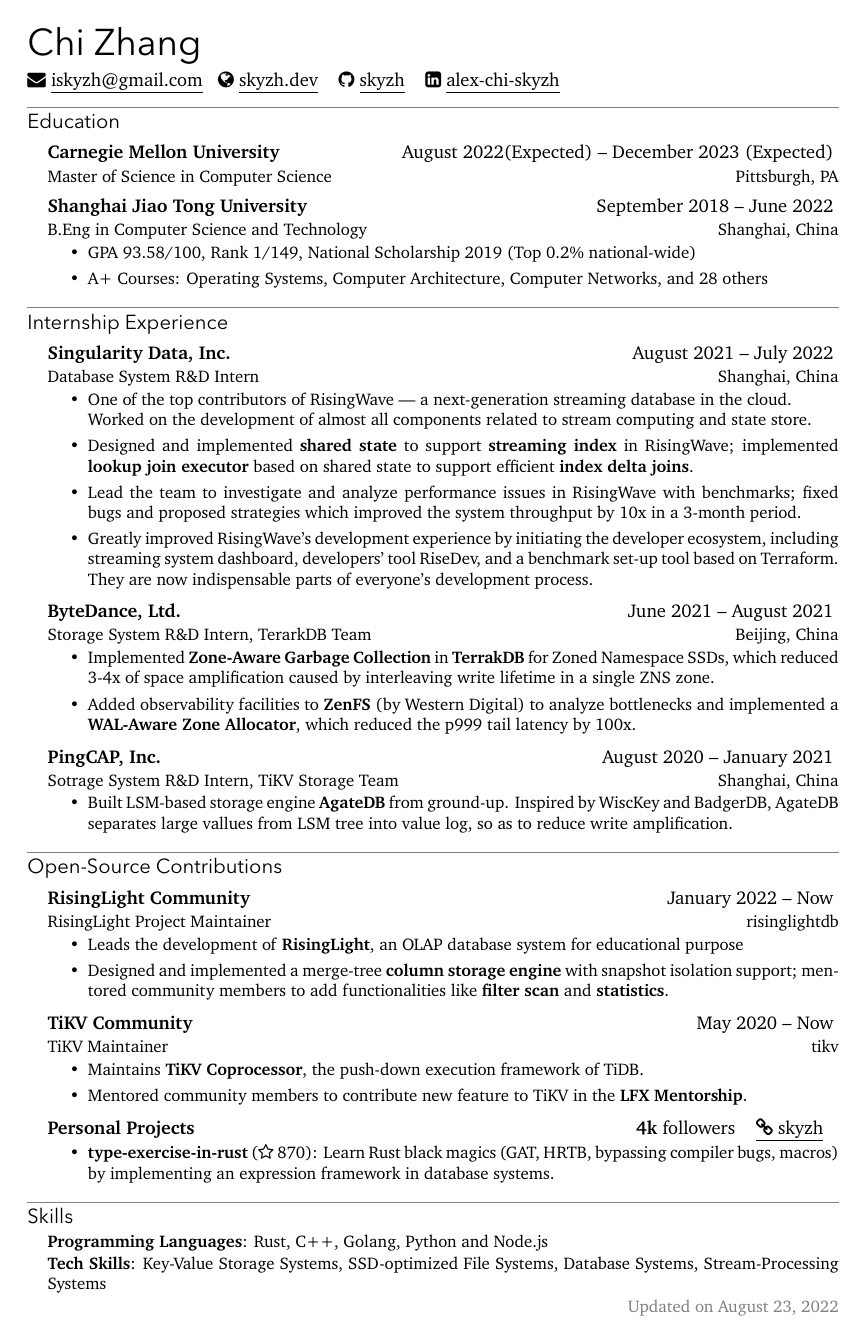
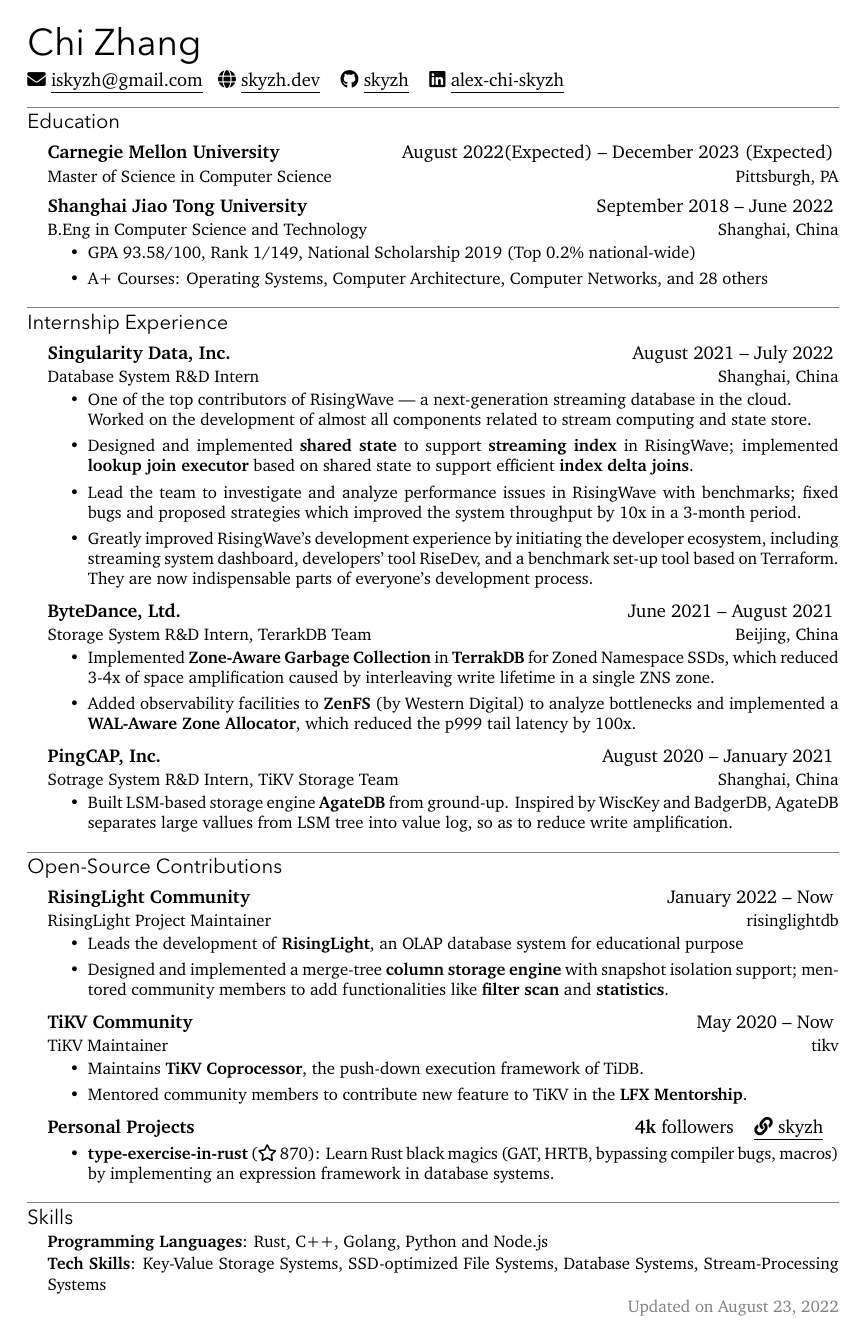
Before and after one commit to matchy233/chi-cv-template, a LaTeX CV (resume.tex, which reads chicv.cls): the whole page. Compiled offline with XeLaTeX; a missing font is replaced by an installed copy or a similar font.

Commit message:
refactor: use the newer fontawesome5 package

```diff
--- a/chicv.cls
+++ b/chicv.cls
@@ -27,7 +27,7 @@
 
 % For hyperlink customization
 \RequirePackage[hidelinks]{hyperref}
-\RequirePackage{fontawesome} % icons
+\RequirePackage{fontawesome5} % icons
 
 % For list environment customizations
 \RequirePackage{enumitem}
@@ -166,7 +166,7 @@
 % defines one's linkedin
 % usage: \linkedin{<linkedin>}
 \NewDocumentCommand{\linkedin}{ m o }{
-    \faLinkedin\IfNoValueTF{#1}{
+    \faLinkedinIn\IfNoValueTF{#1}{
         \underline{\href{#1}{#1}}
     }{
         \underline{\href{#2}{#1}}
@@ -174,7 +174,7 @@
 }
 
 \NewDocumentCommand{\linkedinsquare}{ m o }{
-    \faLinkedinSquare\IfNoValueTF{#1}{
+    \faLinkedin\IfNoValueTF{#1}{
         \underline{\href{#1}{#1}}
     }{
         \underline{\href{#2}{#1}}
--- a/resume.tex
+++ b/resume.tex
@@ -84,7 +84,7 @@
 
 \cventry{Personal Projects}{\textbf{4k} followers\iconlink{skyzh}}
 \begin{itemize}
-  \item \textbf{type-exercise-in-rust} (\faStarO\ 870): Learn Rust black magics (GAT, HRTB, bypassing compiler bugs, macros) by implementing an expression framework in database systems. % TODO: github link
+  \item \textbf{type-exercise-in-rust} (\faIcon[regular]{star}\ 870): Learn Rust black magics (GAT, HRTB, bypassing compiler bugs, macros) by implementing an expression framework in database systems. % TODO: github link
 \end{itemize}
 
 
```
Also changed, not shown: resume.pdf.
